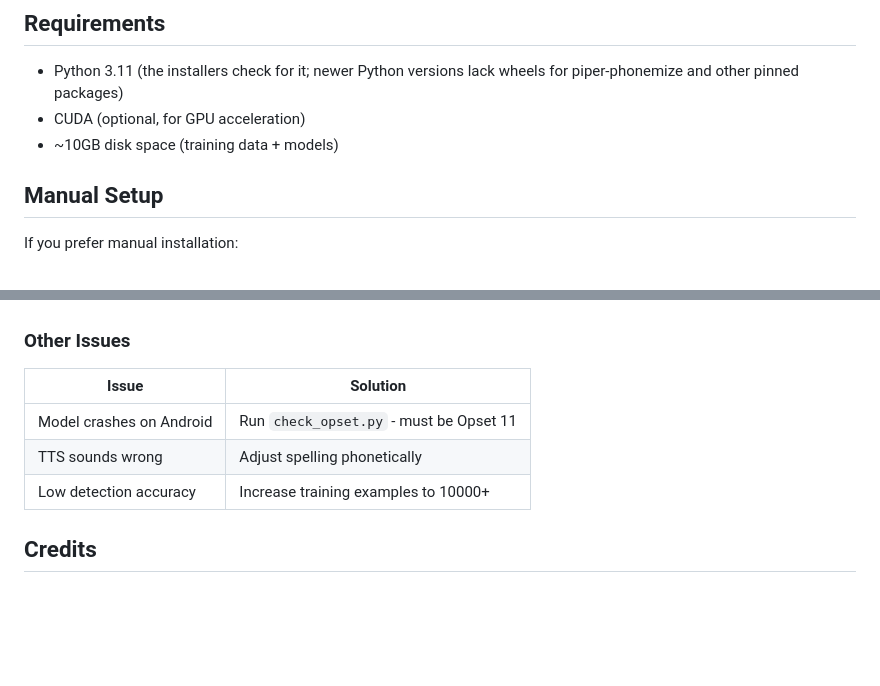
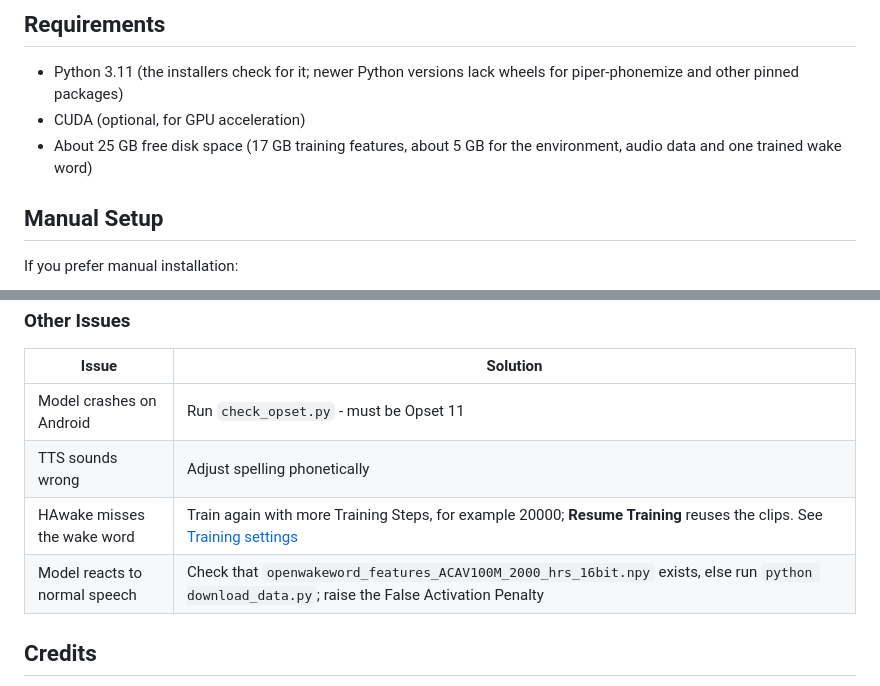
Before and after one commit to IT-BAER/hawake-wakeword, a Markdown page: README.md, 2 parts joined by grey strips. Drawn GitHub-style; blank space fills up the shorter version.

```diff
--- a/README.md
+++ b/README.md
@@ -79,7 +97,7 @@ Example full cleanup:
 
 - Python 3.11 (the installers check for it; newer Python versions lack wheels for piper-phonemize and other pinned packages)
 - CUDA (optional, for GPU acceleration)
-- ~10GB disk space (training data + models)
+- About 25 GB free disk space (17 GB training features, about 5 GB for the environment, audio data and one trained wake word)
 
 ## Manual Setup
 
@@ -213,7 +220,8 @@ The WebUI has a **"Force CPU Mode"** checkbox under Hardware settings that lets
 |-------|----------|
 | Model crashes on Android | Run `check_opset.py` - must be Opset 11 |
 | TTS sounds wrong | Adjust spelling phonetically |
-| Low detection accuracy | Increase training examples to 10000+ |
+| HAwake misses the wake word | Train again with more Training Steps, for example 20000; **Resume Training** reuses the clips. See [Training settings](QUICKSTART.md#training-settings) |
+| Model reacts to normal speech | Check that `openwakeword_features_ACAV100M_2000_hrs_16bit.npy` exists, else run `python download_data.py`; raise the False Activation Penalty |
 
 ## Credits
 
```
Also changed, not shown: other parts of README.md (+42 -35 lines), QUICKSTART.md (+52 -111 lines), screenshots/hawake-home.png (added), screenshots/webui.png (added), 9 other files.
